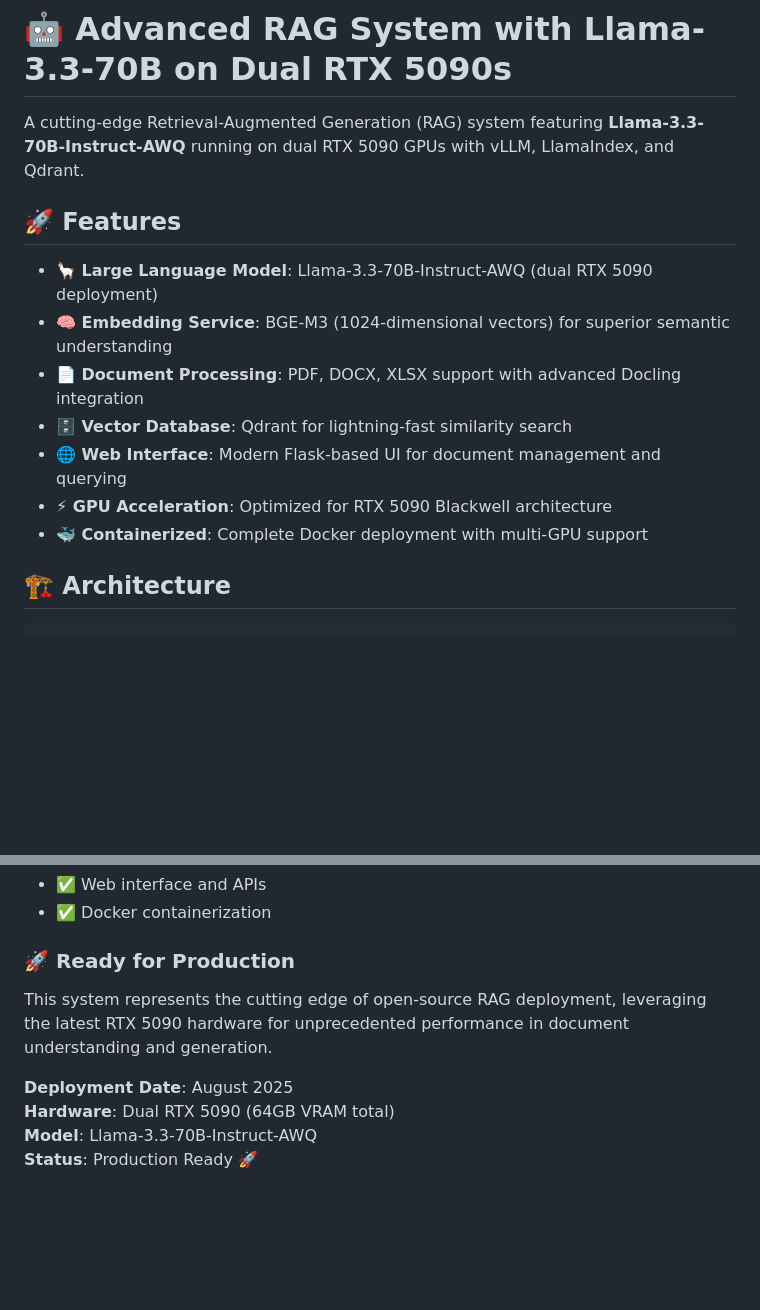
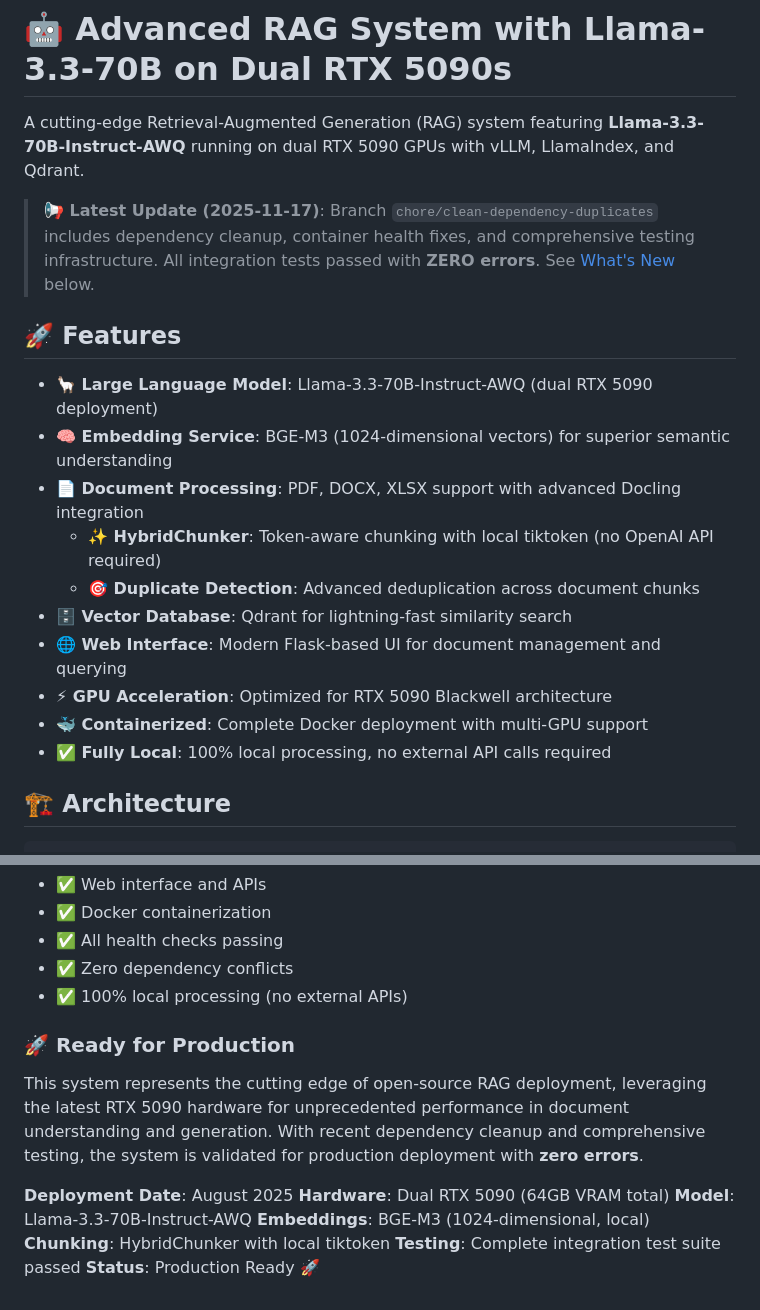
Before and after one commit to userdra99/RAG-15082025, a Markdown page: README.md, 2 parts joined by grey strips. Rendered like a GitHub page; blank space fills up the shorter version.

```diff
--- a/README.md
+++ b/README.md
@@ -1,16 +1,21 @@
 # 🤖 Advanced RAG System with Llama-3.3-70B on Dual RTX 5090s
 
 A cutting-edge Retrieval-Augmented Generation (RAG) system featuring **Llama-3.3-70B-Instruct-AWQ** running on dual RTX 5090 GPUs with vLLM, LlamaIndex, and Qdrant.
+
+> **📢 Latest Update (2025-11-17)**: Branch `chore/clean-dependency-duplicates` includes dependency cleanup, container health fixes, and comprehensive testing infrastructure. All integration tests passed with **ZERO errors**. See [What's New](#-whats-new-in-this-branch) below.
 
 ## 🚀 Features
 
 - **🦙 Large Language Model**: Llama-3.3-70B-Instruct-AWQ (dual RTX 5090 deployment)
 - **🧠 Embedding Service**: BGE-M3 (1024-dimensional vectors) for superior semantic understanding
 - **📄 Document Processing**: PDF, DOCX, XLSX support with advanced Docling integration
+  - **✨ HybridChunker**: Token-aware chunking with local tiktoken (no OpenAI API required)
+  - **🎯 Duplicate Detection**: Advanced deduplication across document chunks
 - **🗄️ Vector Database**: Qdrant for lightning-fast similarity search
 - **🌐 Web Interface**: Modern Flask-based UI for document management and querying
 - **⚡ GPU Acceleration**: Optimized for RTX 5090 Blackwell architecture
 - **🐳 Containerized**: Complete Docker deployment with multi-GPU support
+- **✅ Fully Local**: 100% local processing, no external API calls required
 
 ## 🏗️ Architecture
 
@@ -299,10 +419,16 @@ This project is licensed under the MIT License - see the [LICENSE](LICENSE) file
 - ✅ Web interface and APIs
 - ✅ Docker containerization
+- ✅ All health checks passing
+- ✅ Zero dependency conflicts
+- ✅ 100% local processing (no external APIs)
 
 ### 🚀 Ready for Production
-This system represents the cutting edge of open-source RAG deployment, leveraging the latest RTX 5090 hardware for unprecedented performance in document understanding and generation.
+This system represents the cutting edge of open-source RAG deployment, leveraging the latest RTX 5090 hardware for unprecedented performance in document understanding and generation. With recent dependency cleanup and comprehensive testing, the system is validated for production deployment with **zero errors**.
 
 **Deployment Date**: August 2025
 **Hardware**: Dual RTX 5090 (64GB VRAM total)
 **Model**: Llama-3.3-70B-Instruct-AWQ
+**Embeddings**: BGE-M3 (1024-dimensional, local)
+**Chunking**: HybridChunker with local tiktoken
+**Testing**: Complete integration test suite passed
 **Status**: Production Ready 🚀
```
Also changed, not shown: other parts of README.md (+118 -3 lines).
